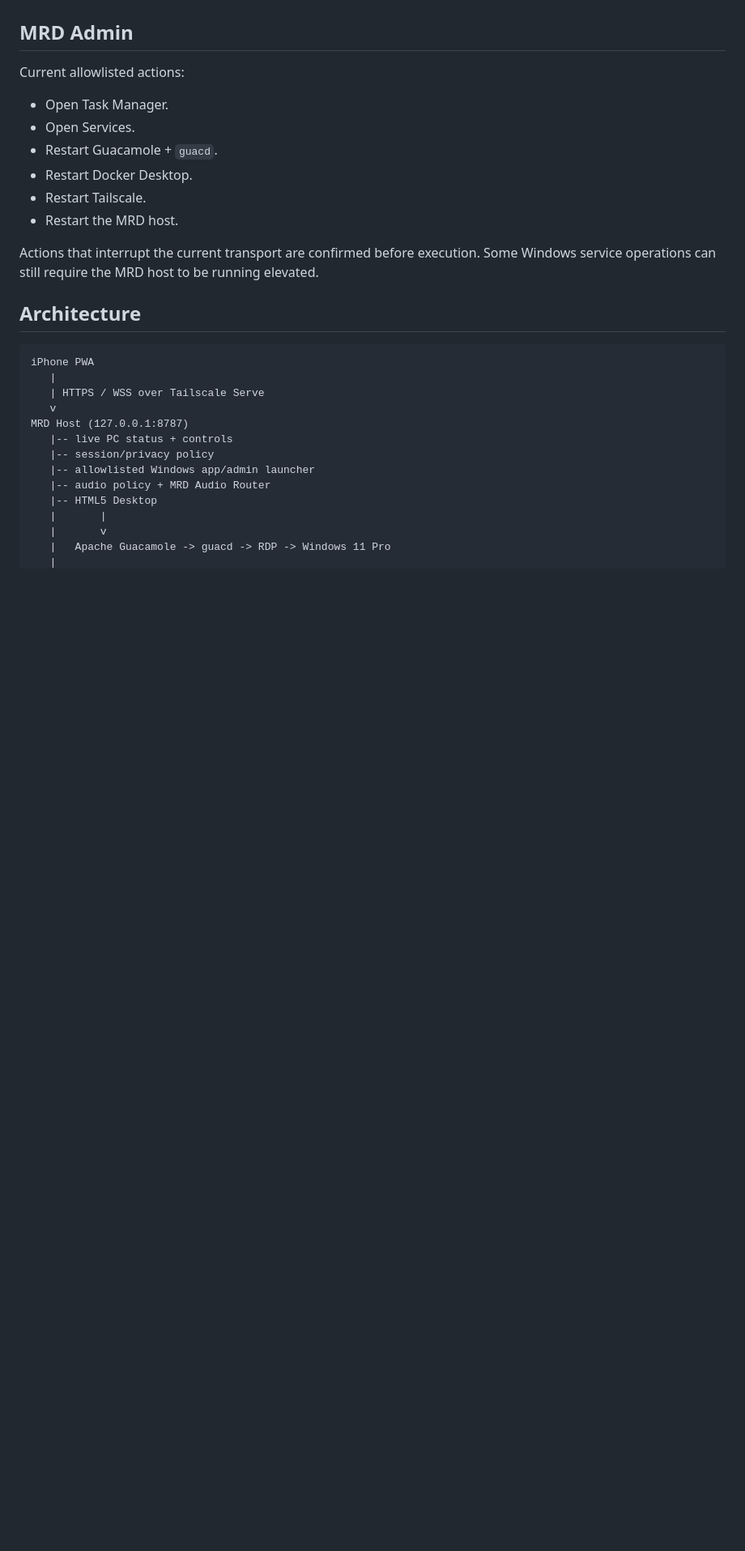
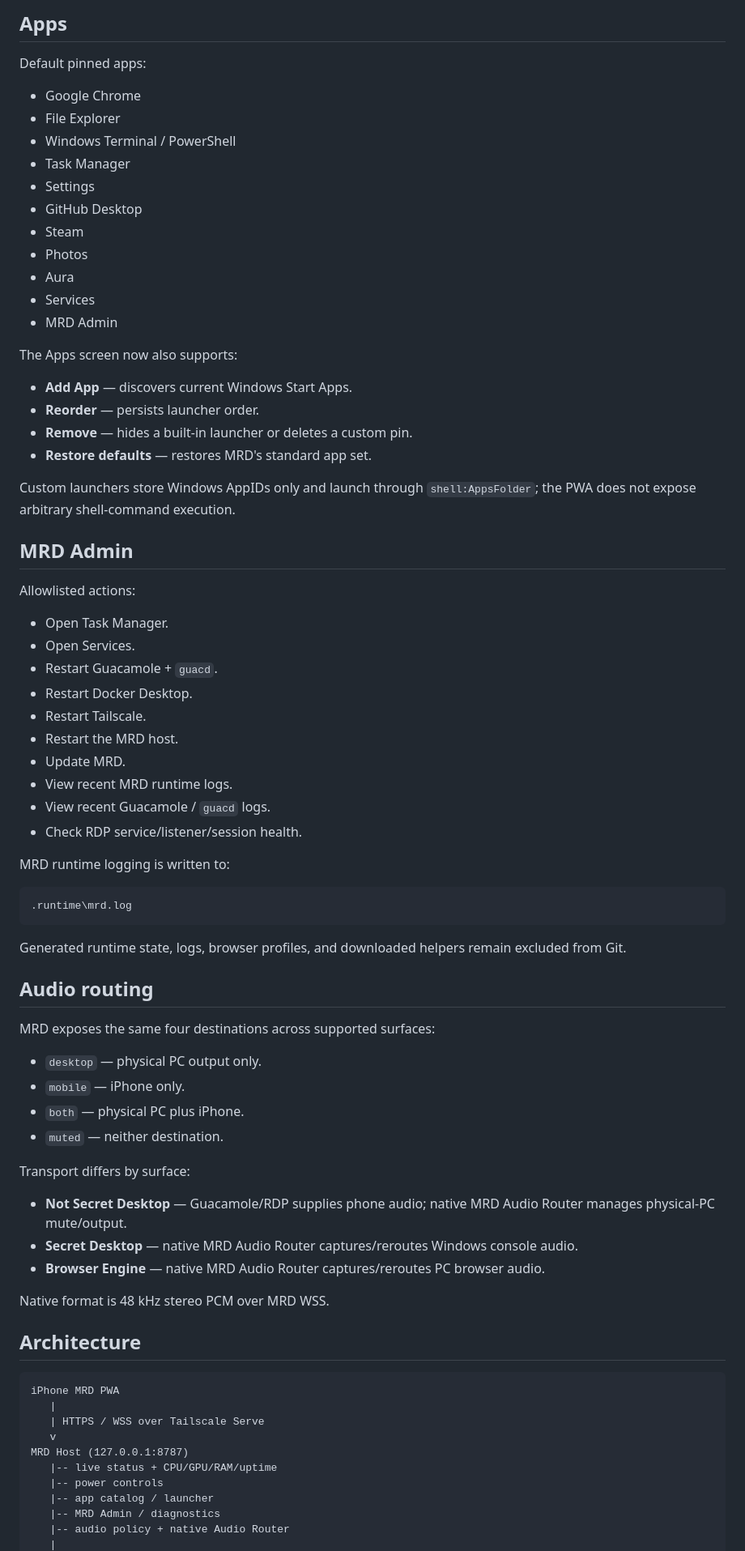
Before and after one commit to Clatlas/Mini-Remote-Desktop, a Markdown page: README.md, the part around one of its changes. Shown at 81% size. Rendered like a GitHub page; blank space fills up the shorter version.

````diff
--- a/README.md
+++ b/README.md
@@ -96,7 +142,31 @@ The host accepts app IDs from this fixed catalog only; MRD does not expose arbit
+## Apps
+
+Default pinned apps:
+
+- Google Chrome
+- File Explorer
+- Windows Terminal / PowerShell
+- Task Manager
+- Settings
+- GitHub Desktop
+- Steam
+- Photos
+- Aura
+- Services
+- MRD Admin
+
+The Apps screen now also supports:
+
+- **Add App** — discovers current Windows Start Apps.
+- **Reorder** — persists launcher order.
+- **Remove** — hides a built-in launcher or deletes a custom pin.
+- **Restore defaults** — restores MRD's standard app set.
+
+Custom launchers store Windows AppIDs only and launch through `shell:AppsFolder`; the PWA does not expose arbitrary shell-command execution.
 
 ## MRD Admin
 
-Current allowlisted actions:
+Allowlisted actions:
 
 - Open Task Manager.
 - Open Services.
@@ -104,23 +174,47 @@ Current allowlisted actions:
 - Restart Docker Desktop.
 - Restart Tailscale.
 - Restart the MRD host.
+- Update MRD.
+- View recent MRD runtime logs.
+- View recent Guacamole / `guacd` logs.
+- Check RDP service/listener/session health.
 
-Actions that interrupt the current transport are confirmed before execution. Some Windows service operations can still require the MRD host to be running elevated.
+MRD runtime logging is written to:
+
+```text
+.runtime\mrd.log
+```
+
+Generated runtime state, logs, browser profiles, and downloaded helpers remain excluded from Git.
+
+## Audio routing
+
+MRD exposes the same four destinations across supported surfaces:
+
+- `desktop` — physical PC output only.
+- `mobile` — iPhone only.
+- `both` — physical PC plus iPhone.
+- `muted` — neither destination.
+
+Transport differs by surface:
+
+- **Not Secret Desktop** — Guacamole/RDP supplies phone audio; native MRD Audio Router manages physical-PC mute/output.
+- **Secret Desktop** — native MRD Audio Router captures/reroutes Windows console audio.
+- **Browser Engine** — native MRD Audio Router captures/reroutes PC browser audio.
+
+Native format is 48 kHz stereo PCM over MRD WSS.
 
 ## Architecture
 
 ```text
-iPhone PWA
+iPhone MRD PWA
    |
    | HTTPS / WSS over Tailscale Serve
    v
 MRD Host (127.0.0.1:8787)
-   |-- live PC status + controls
-   |-- session/privacy policy
-   |-- allowlisted Windows app/admin launcher
-   |-- audio policy + MRD Audio Router
-   |-- HTML5 Desktop
-   |       |
-   |       v
-   |   Apache Guacamole -> guacd -> RDP -> Windows 11 Pro
+   |-- live status + CPU/GPU/RAM/uptime
+   |-- power controls
+   |-- app catalog / launcher
+   |-- MRD Admin / diagnostics
+   |-- audio policy + native Audio Router
    |
````
Also changed, not shown: other parts of README.md (+131 -85 lines).
